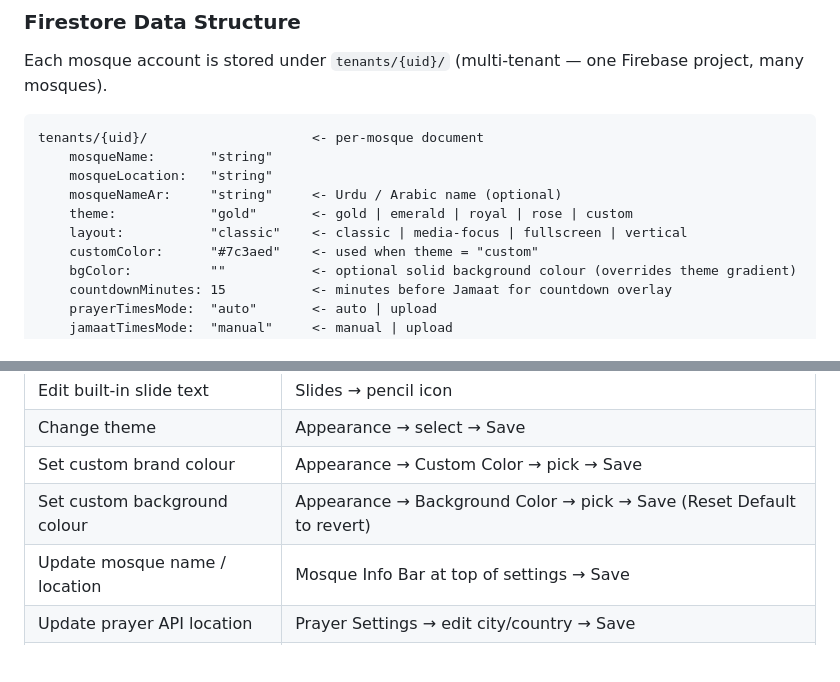
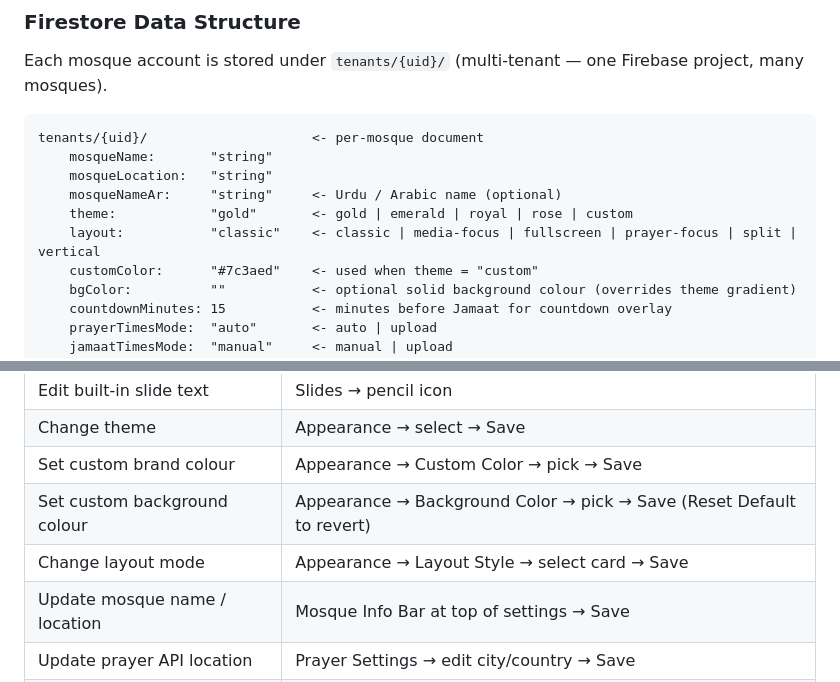
Before and after one commit to Muhammad-786/FMDisplays, a Markdown page: instructions.md, 2 parts joined by grey strips. GitHub-like rendering; blank space fills up the shorter version.

```diff
--- a/instructions.md
+++ b/instructions.md
@@ -161,7 +161,7 @@ tenants/{uid}/                     <- per-mosque document
     mosqueLocation:   "string"
     mosqueNameAr:     "string"     <- Urdu / Arabic name (optional)
     theme:            "gold"       <- gold | emerald | royal | rose | custom
-    layout:           "classic"    <- classic | media-focus | fullscreen | vertical
+    layout:           "classic"    <- classic | media-focus | fullscreen | prayer-focus | split | vertical
     customColor:      "#7c3aed"    <- used when theme = "custom"
     bgColor:          ""           <- optional solid background colour (overrides theme gradient)
     countdownMinutes: 15           <- minutes before Jamaat for countdown overlay
@@ -579,6 +581,7 @@ Edit the CSS variables at the top of `index.html` for deeper colour customisatio
 | Change theme | Appearance → select → Save |
 | Set custom brand colour | Appearance → Custom Color → pick → Save |
 | Set custom background colour | Appearance → Background Color → pick → Save (Reset Default to revert) |
+| Change layout mode | Appearance → Layout Style → select card → Save |
 | Update mosque name / location | Mosque Info Bar at top of settings → Save |
 | Update prayer API location | Prayer Settings → edit city/country → Save |
 | Preview monthly timetable | Prayer Settings → Load Timetable |
```
Also changed, not shown: other parts of instructions.md (+12 -3 lines).
